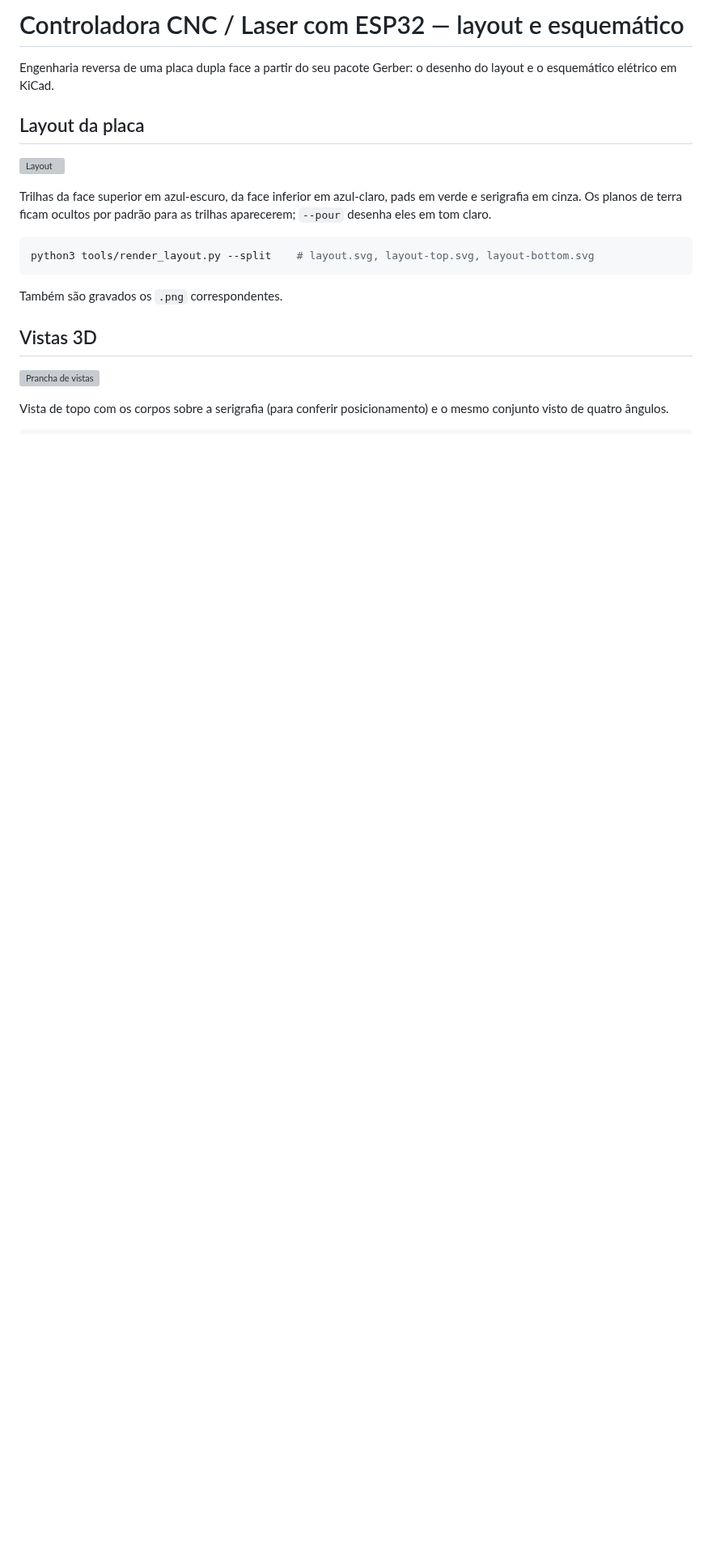
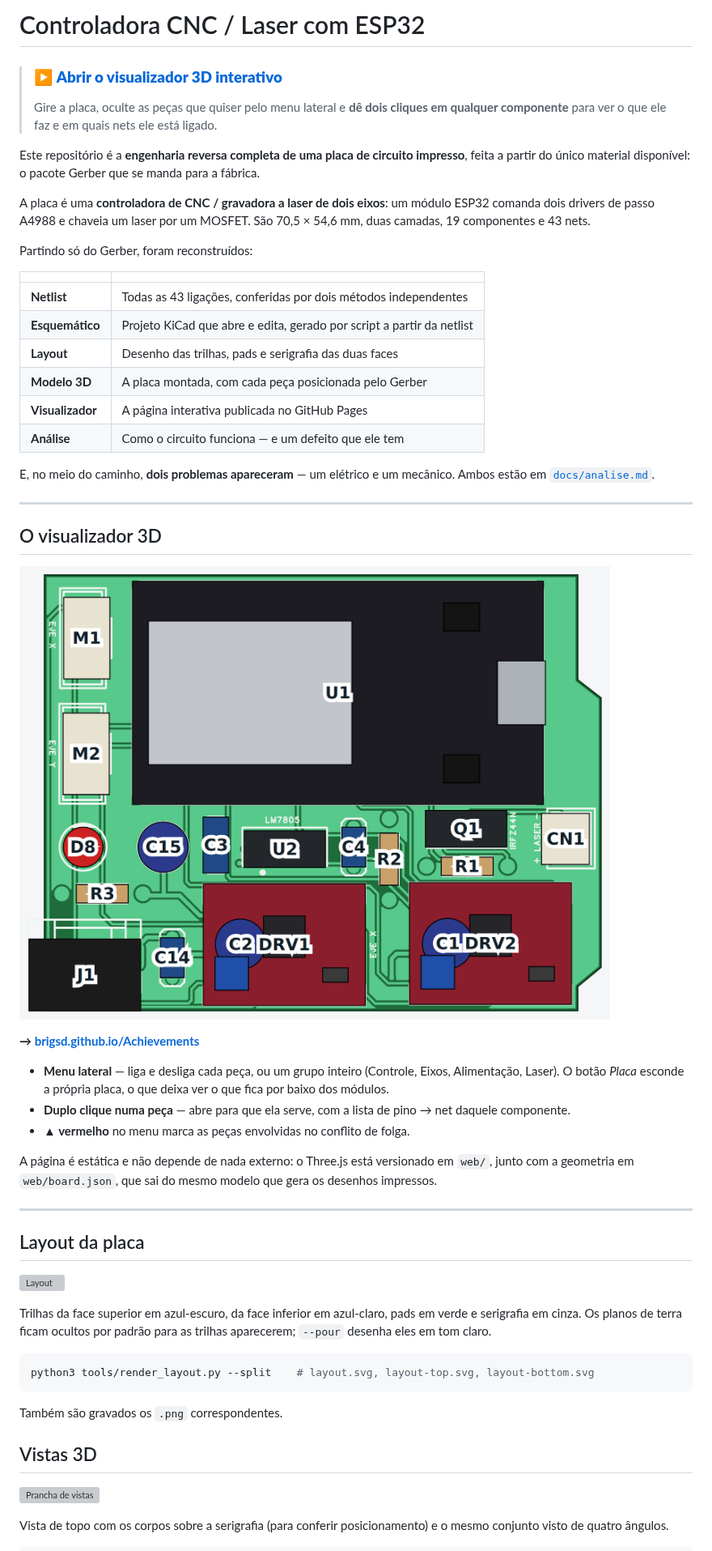
Before and after one commit to brigsd/Eletrifica, a Markdown page: README.md, the part around one of its changes. Shown at 81% size. Rendered like a GitHub page; blank space fills up the shorter version; grey boxes are pictures that could not be loaded.

```diff
--- a/README.md
+++ b/README.md
@@ -1,7 +1,51 @@
-# Controladora CNC / Laser com ESP32 — layout e esquemático
+# Controladora CNC / Laser com ESP32
 
-Engenharia reversa de uma placa dupla face a partir do seu pacote Gerber: o
-desenho do layout e o esquemático elétrico em KiCad.
+> ### ▶ [**Abrir o visualizador 3D interativo**](https://brigsd.github.io/Achievements/)
+> Gire a placa, oculte as peças que quiser pelo menu lateral e **dê dois cliques
+> em qualquer componente** para ver o que ele faz e em quais nets ele está ligado.
+
+Este repositório é a **engenharia reversa completa de uma placa de circuito
+impresso**, feita a partir do único material disponível: o pacote Gerber que se
+manda para a fábrica.
+
+A placa é uma **controladora de CNC / gravadora a laser de dois eixos**: um
+módulo ESP32 comanda dois drivers de passo A4988 e chaveia um laser por um
+MOSFET. São 70,5 × 54,6 mm, duas camadas, 19 componentes e 43 nets.
+
+Partindo só do Gerber, foram reconstruídos:
+
+| | |
+|---|---|
+| **Netlist** | Todas as 43 ligações, conferidas por dois métodos independentes |
+| **Esquemático** | Projeto KiCad que abre e edita, gerado por script a partir da netlist |
+| **Layout** | Desenho das trilhas, pads e serigrafia das duas faces |
+| **Modelo 3D** | A placa montada, com cada peça posicionada pelo Gerber |
+| **Visualizador** | A página interativa publicada no GitHub Pages |
+| **Análise** | Como o circuito funciona — e um defeito que ele tem |
+
+E, no meio do caminho, **dois problemas apareceram** — um elétrico e um
+mecânico. Ambos estão em [`docs/analise.md`](docs/analise.md).
+
+---
+
+## O visualizador 3D
+
+[![Visualizador](docs/board-top.png)](https://brigsd.github.io/Achievements/)
+
+**→ [brigsd.github.io/Achievements](https://brigsd.github.io/Achievements/)**
+
+- **Menu lateral** — liga e desliga cada peça, ou um grupo inteiro (Controle,
+  Eixos, Alimentação, Laser). O botão *Placa* esconde a própria placa, o que
+  deixa ver o que fica por baixo dos módulos.
+- **Duplo clique numa peça** — abre para que ela serve, com a lista de
+  pino → net daquele componente.
+- **▲ vermelho** no menu marca as peças envolvidas no conflito de folga.
+
+A página é estática e não depende de nada externo: o Three.js está versionado
+em `web/`, junto com a geometria em `web/board.json`, que sai do mesmo modelo
+que gera os desenhos impressos.
+
+---
 
 ## Layout da placa
 
```
Also changed, not shown: other parts of README.md (+2 -0 lines), web/board-texture.png (added), 6 other files.
